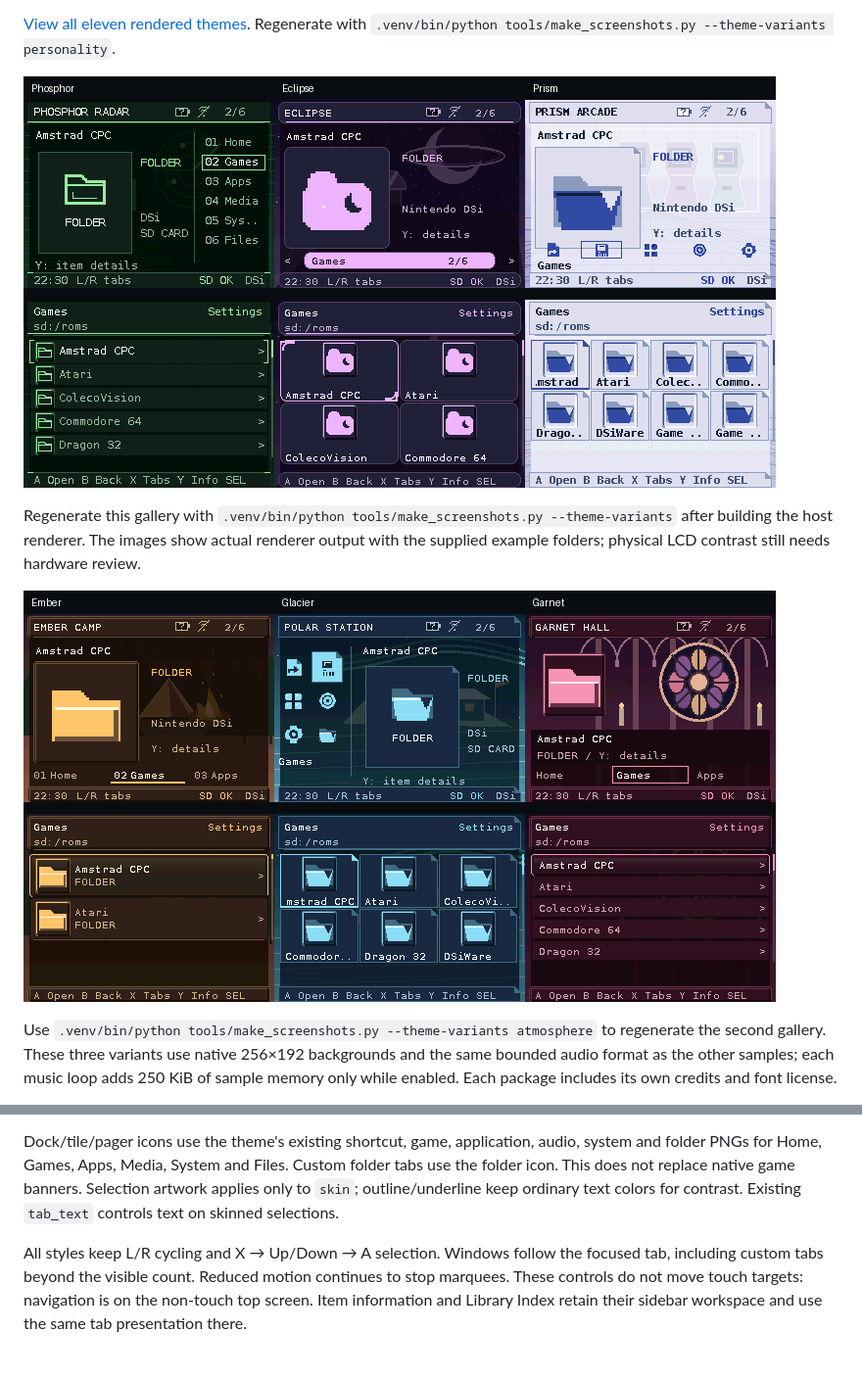
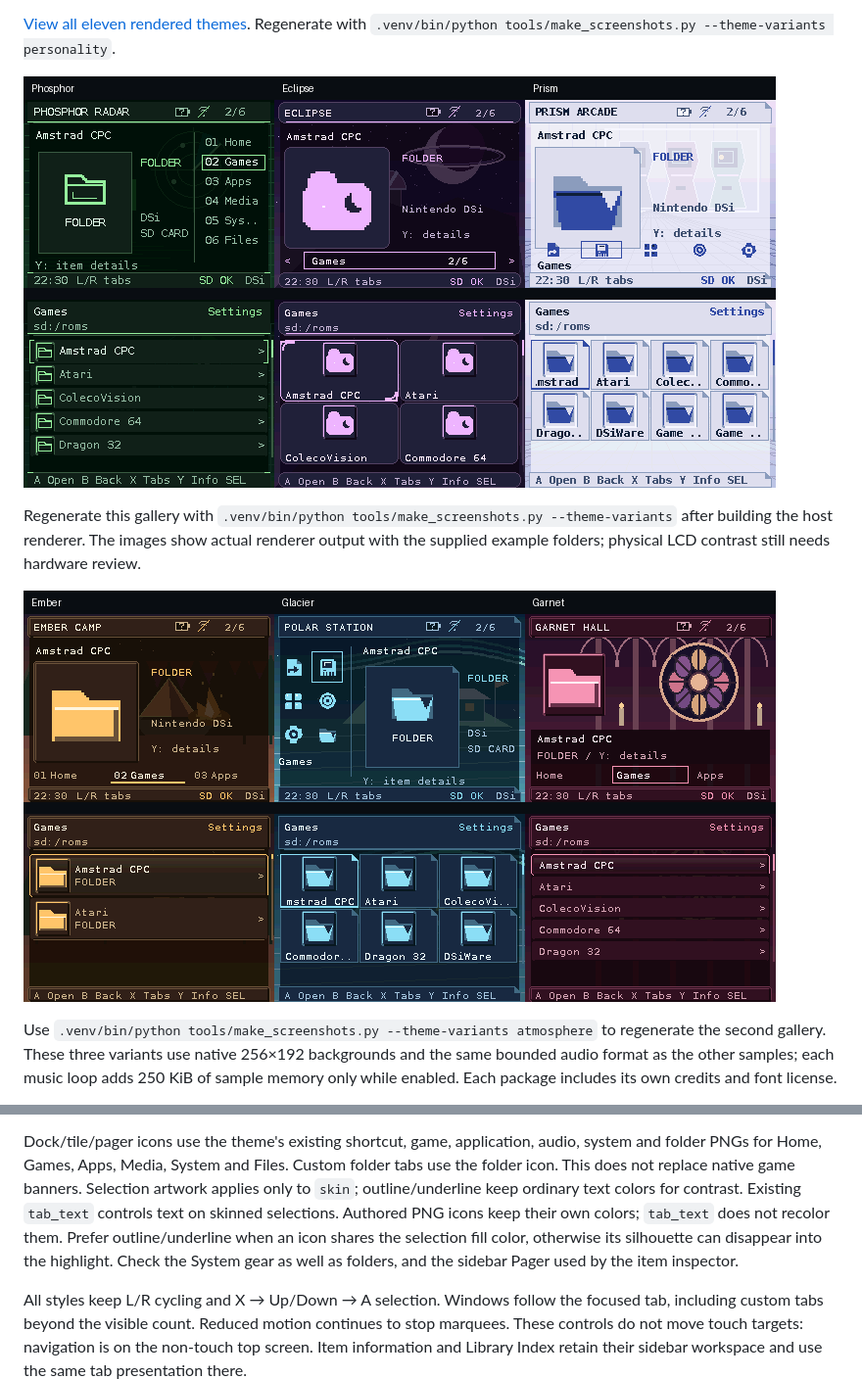
Before and after one commit to nextcode4u/gloam-shell-ndx, a Markdown page: docs/guides/THEME_PACKAGES.md, 2 parts joined by grey strips. Shown at 98% size. Drawn GitHub-style; pictures changed too: docs/images/theme-atmosphere.png, docs/images/theme-variants.png; blank space fills up the shorter version.

Commit message:
Keep category icons distinct from tab selection colors

```diff
--- a/docs/guides/THEME_PACKAGES.md
+++ b/docs/guides/THEME_PACKAGES.md
@@ -360,6 +360,10 @@ audio, system and folder PNGs for Home, Games, Apps, Media, System and Files.
 Custom folder tabs use the folder icon. This does not replace native game banners.
 Selection artwork applies only to `skin`; outline/underline keep ordinary text
 colors for contrast. Existing `tab_text` controls text on skinned selections.
+Authored PNG icons keep their own colors; `tab_text` does not recolor them.
+Prefer outline/underline when an icon shares the selection fill color, otherwise
+its silhouette can disappear into the highlight. Check the System gear as well
+as folders, and the sidebar Pager used by the item inspector.
 
 All styles keep L/R cycling and X → Up/Down → A selection. Windows follow the
 focused tab, including custom tabs beyond the visible count. Reduced motion
```
Also changed, not shown: docs/images/theme-personalities.png, 3 other files.
